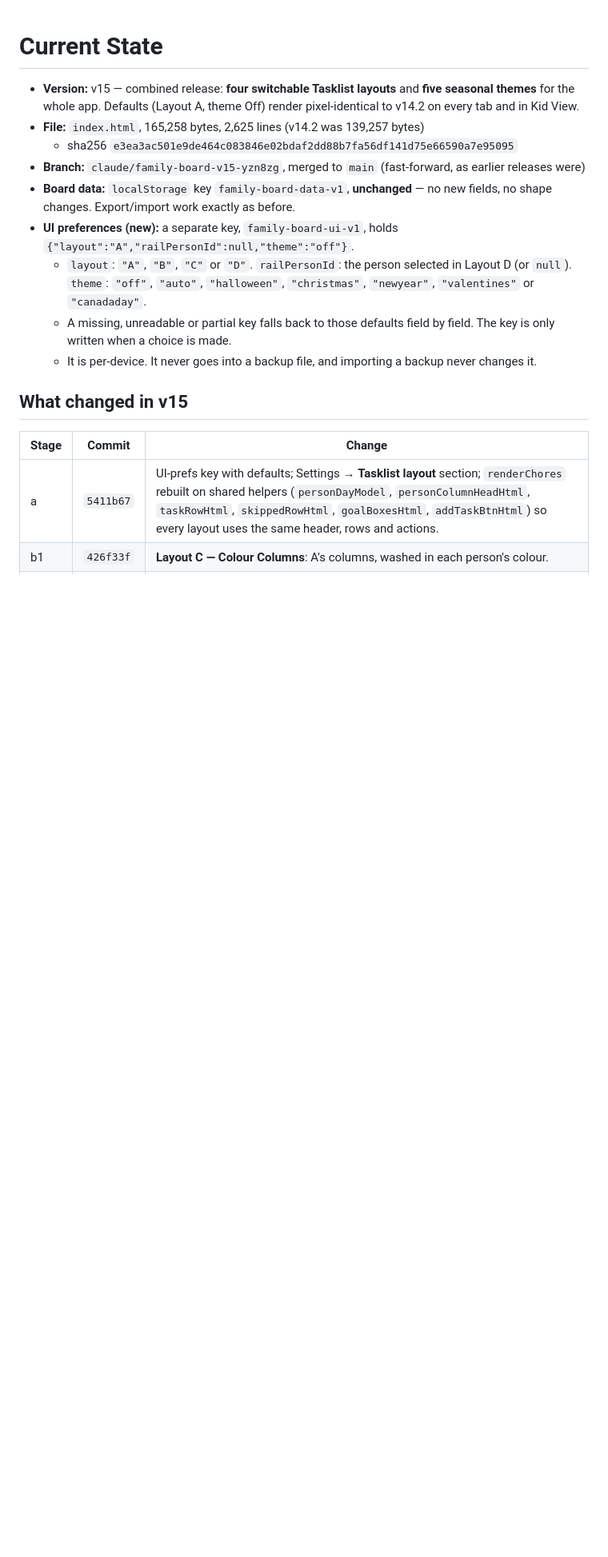
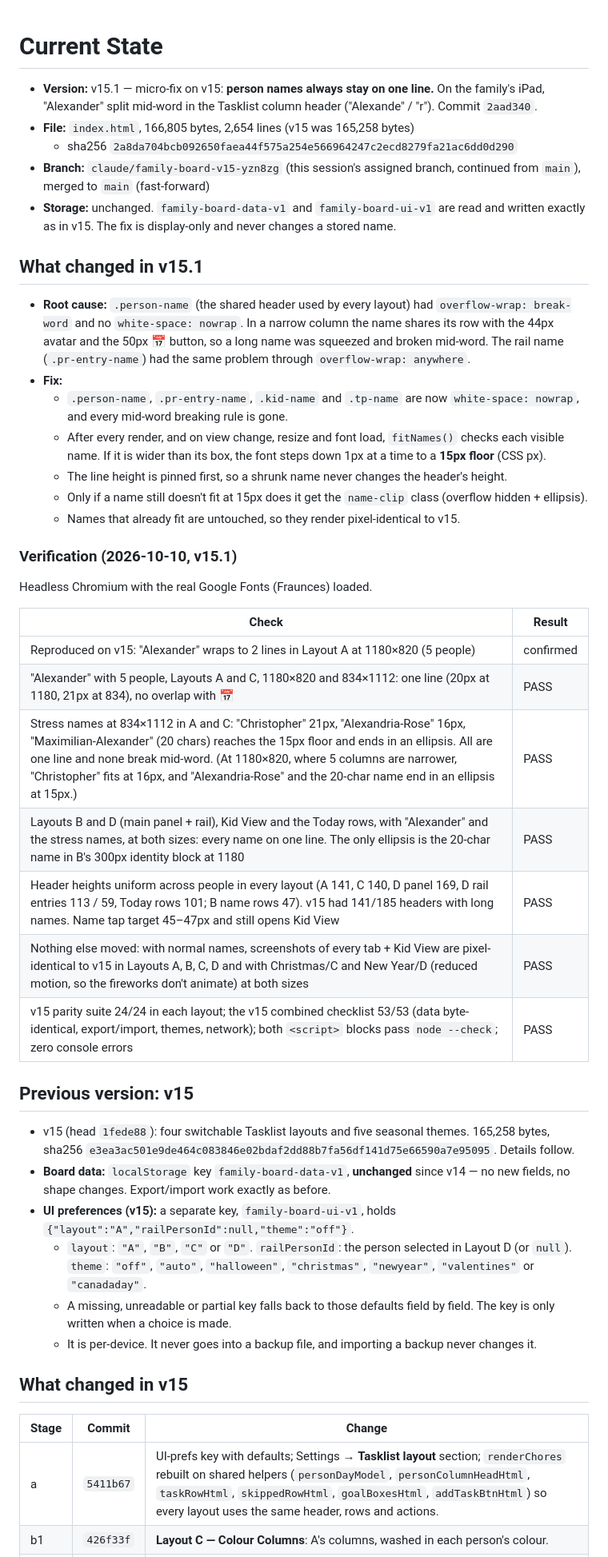
Before and after one commit to zerononeex/family-board, a Markdown page: docs/CURRENT_STATE.md, the part around the change. Shown at 80% size. Rendered like a GitHub page; blank space fills up the shorter version.

Commit message:
Docs: v15.1 current state and backlog (person names on one line)
Co-Authored-By: Claude Opus 5.5 <noreply@anthropic.com>
Claude-Session: https://claude.ai/code/session_01G5ztxSCDbGcWMr5VBrBJQE

```diff
--- a/docs/CURRENT_STATE.md
+++ b/docs/CURRENT_STATE.md
@@ -1,11 +1,40 @@
 # Current State
 
-- **Version:** v15 — combined release: **four switchable Tasklist layouts** and **five seasonal themes** for the whole app. Defaults (Layout A, theme Off) render pixel-identical to v14.2 on every tab and in Kid View.
-- **File:** `index.html`, 165,258 bytes, 2,625 lines (v14.2 was 139,257 bytes)
-  - sha256 `e3ea3ac501e9de464c083846e02bdaf2dd88b7fa56df141d75e66590a7e95095`
-- **Branch:** `claude/family-board-v15-yzn8zg`, merged to `main` (fast-forward, as earlier releases were)
-- **Board data:** `localStorage` key `family-board-data-v1`, **unchanged** — no new fields, no shape changes. Export/import work exactly as before.
-- **UI preferences (new):** a separate key, `family-board-ui-v1`, holds `{"layout":"A","railPersonId":null,"theme":"off"}`.
+- **Version:** v15.1 — micro-fix on v15: **person names always stay on one line.** On the family's iPad, "Alexander" split mid-word in the Tasklist column header ("Alexande" / "r"). Commit `2aad340`.
+- **File:** `index.html`, 166,805 bytes, 2,654 lines (v15 was 165,258 bytes)
+  - sha256 `2a8da704bcb092650faea44f575a254e566964247c2ecd8279fa21ac6dd0d290`
+- **Branch:** `claude/family-board-v15-yzn8zg` (this session's assigned branch, continued from `main`), merged to `main` (fast-forward)
+- **Storage:** unchanged. `family-board-data-v1` and `family-board-ui-v1` are read and written exactly as in v15. The fix is display-only and never changes a stored name.
+
+## What changed in v15.1
+
+- **Root cause:** `.person-name` (the shared header used by every layout) had `overflow-wrap: break-word` and no `white-space: nowrap`. In a narrow column the name shares its row with the 44px avatar and the 50px 📅 button, so a long name was squeezed and broken mid-word. The rail name (`.pr-entry-name`) had the same problem through `overflow-wrap: anywhere`.
+- **Fix:**
+  - `.person-name`, `.pr-entry-name`, `.kid-name` and `.tp-name` are now `white-space: nowrap`, and every mid-word breaking rule is gone.
+  - After every render, and on view change, resize and font load, `fitNames()` checks each visible name. If it is wider than its box, the font steps down 1px at a time to a **15px floor** (CSS px).
+  - The line height is pinned first, so a shrunk name never changes the header's height.
+  - Only if a name still doesn't fit at 15px does it get the `name-clip` class (overflow hidden + ellipsis).
+  - Names that already fit are untouched, so they render pixel-identical to v15.
+
+### Verification (2026-10-10, v15.1)
+
+Headless Chromium with the real Google Fonts (Fraunces) loaded.
+
+| Check | Result |
+|---|---|
+| Reproduced on v15: "Alexander" wraps to 2 lines in Layout A at 1180×820 (5 people) | confirmed |
+| "Alexander" with 5 people, Layouts A and C, 1180×820 and 834×1112: one line (20px at 1180, 21px at 834), no overlap with 📅 | PASS |
+| Stress names at 834×1112 in A and C: "Christopher" 21px, "Alexandria-Rose" 16px, "Maximilian-Alexander" (20 chars) reaches the 15px floor and ends in an ellipsis. All are one line and none break mid-word. (At 1180×820, where 5 columns are narrower, "Christopher" fits at 16px, and "Alexandria-Rose" and the 20-char name end in an ellipsis at 15px.) | PASS |
+| Layouts B and D (main panel + rail), Kid View and the Today rows, with "Alexander" and the stress names, at both sizes: every name on one line. The only ellipsis is the 20-char name in B's 300px identity block at 1180 | PASS |
+| Header heights uniform across people in every layout (A 141, C 140, D panel 169, D rail entries 113 / 59, Today rows 101; B name rows 47). v15 had 141/185 headers with long names. Name tap target 45–47px and still opens Kid View | PASS |
+| Nothing else moved: with normal names, screenshots of every tab + Kid View are pixel-identical to v15 in Layouts A, B, C, D and with Christmas/C and New Year/D (reduced motion, so the fireworks don't animate) at both sizes | PASS |
+| v15 parity suite 24/24 in each layout; the v15 combined checklist 53/53 (data byte-identical, export/import, themes, network); both `<script>` blocks pass `node --check`; zero console errors | PASS |
+
+## Previous version: v15
+
+- v15 (head `1fede88`): four switchable Tasklist layouts and five seasonal themes. 165,258 bytes, sha256 `e3ea3ac501e9de464c083846e02bdaf2dd88b7fa56df141d75e66590a7e95095`. Details follow.
+- **Board data:** `localStorage` key `family-board-data-v1`, **unchanged** since v14 — no new fields, no shape changes. Export/import work exactly as before.
+- **UI preferences (v15):** a separate key, `family-board-ui-v1`, holds `{"layout":"A","railPersonId":null,"theme":"off"}`.
   - `layout`: `"A"`, `"B"`, `"C"` or `"D"`. `railPersonId`: the person selected in Layout D (or `null`). `theme`: `"off"`, `"auto"`, `"halloween"`, `"christmas"`, `"newyear"`, `"valentines"` or `"canadaday"`.
   - A missing, unreadable or partial key falls back to those defaults field by field. The key is only written when a choice is made.
   - It is per-device. It never goes into a backup file, and importing a backup never changes it.
```
Also changed, not shown: docs/BACKLOG.md (+2 -0 lines).
